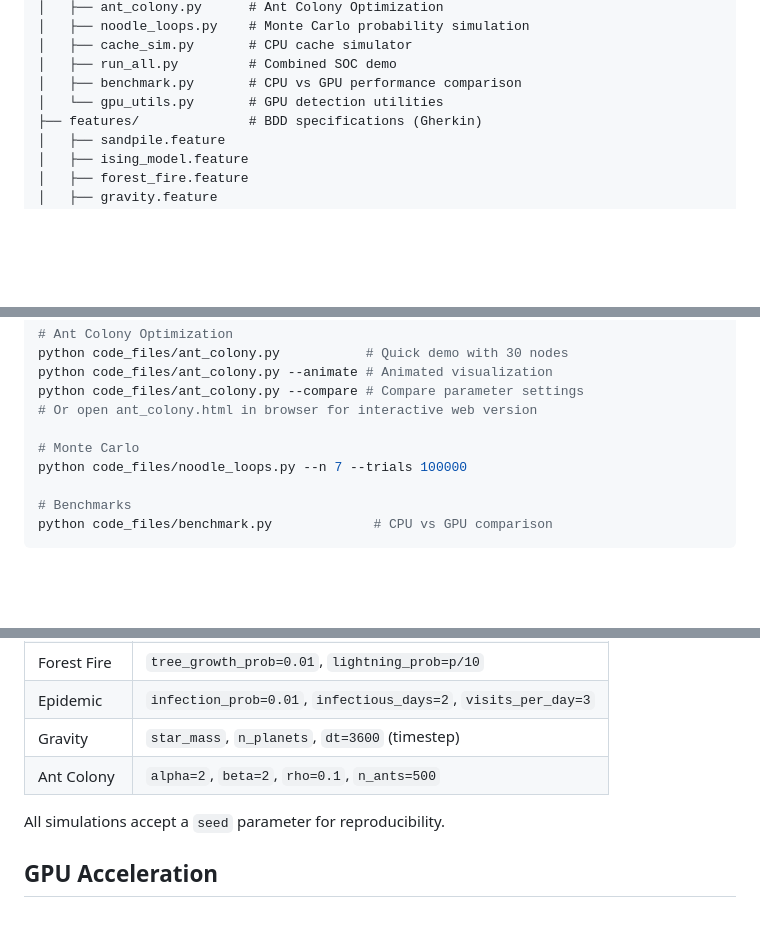
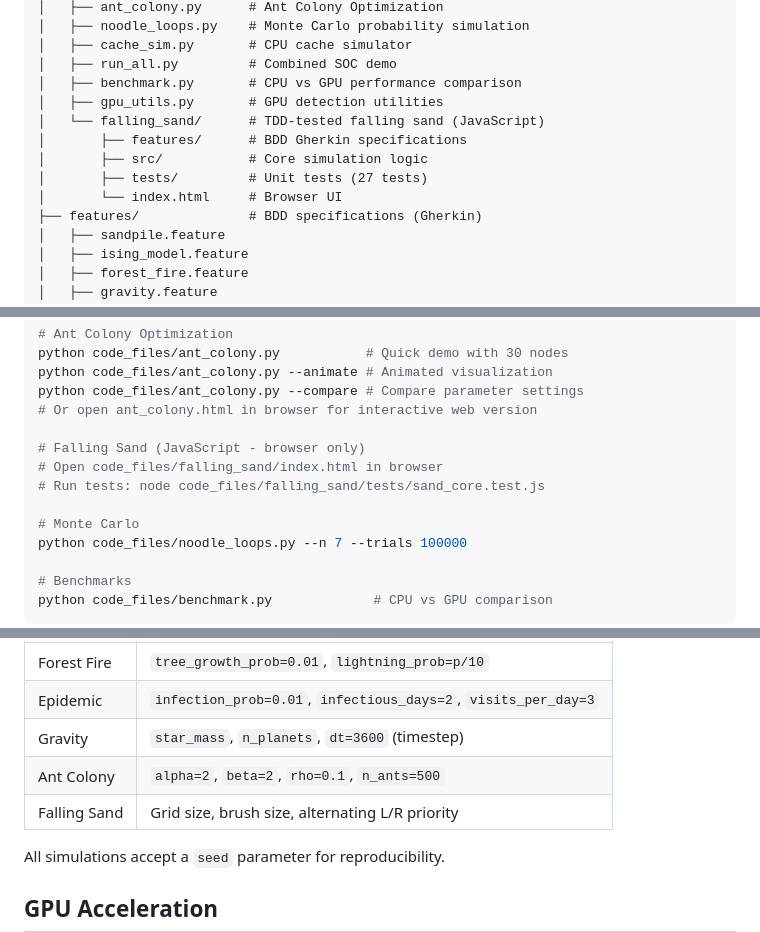
Before and after one commit to manchesterjm/my_simulations, a Markdown page: CLAUDE.md, 3 parts joined by grey strips. GitHub-like rendering; blank space fills up the shorter version.

Commit message:
Update CLAUDE.md with falling sand documentation
- Add falling_sand/ to file structure
- Add run instructions for browser + tests
- Add to Key Parameters table

🤖 Generated with [Claude Code](https://claude.com/claude-code)

Co-Authored-By: Claude Opus 4.5 <noreply@anthropic.com>

```diff
--- a/CLAUDE.md
+++ b/CLAUDE.md
@@ -35,7 +35,12 @@ Physics simulations demonstrating **self-organized criticality**, **power law di
 │   ├── cache_sim.py       # CPU cache simulator
 │   ├── run_all.py         # Combined SOC demo
 │   ├── benchmark.py       # CPU vs GPU performance comparison
-│   └── gpu_utils.py       # GPU detection utilities
+│   ├── gpu_utils.py       # GPU detection utilities
+│   └── falling_sand/      # TDD-tested falling sand (JavaScript)
+│       ├── features/      # BDD Gherkin specifications
+│       ├── src/           # Core simulation logic
+│       ├── tests/         # Unit tests (27 tests)
+│       └── index.html     # Browser UI
 ├── features/              # BDD specifications (Gherkin)
 │   ├── sandpile.feature
 │   ├── ising_model.feature
@@ -100,6 +105,10 @@ python code_files/ant_colony.py --animate # Animated visualization
 python code_files/ant_colony.py --compare # Compare parameter settings
 # Or open ant_colony.html in browser for interactive web version
 
+# Falling Sand (JavaScript - browser only)
+# Open code_files/falling_sand/index.html in browser
+# Run tests: node code_files/falling_sand/tests/sand_core.test.js
+
 # Monte Carlo
 python code_files/noodle_loops.py --n 7 --trials 100000
 
@@ -128,6 +137,7 @@ Each simulation follows the same pattern:
 | Epidemic | `infection_prob=0.01`, `infectious_days=2`, `visits_per_day=3` |
 | Gravity | `star_mass`, `n_planets`, `dt=3600` (timestep) |
 | Ant Colony | `alpha=2`, `beta=2`, `rho=0.1`, `n_ants=500` |
+| Falling Sand | Grid size, brush size, alternating L/R priority |
 
 All simulations accept a `seed` parameter for reproducibility.
 
```
